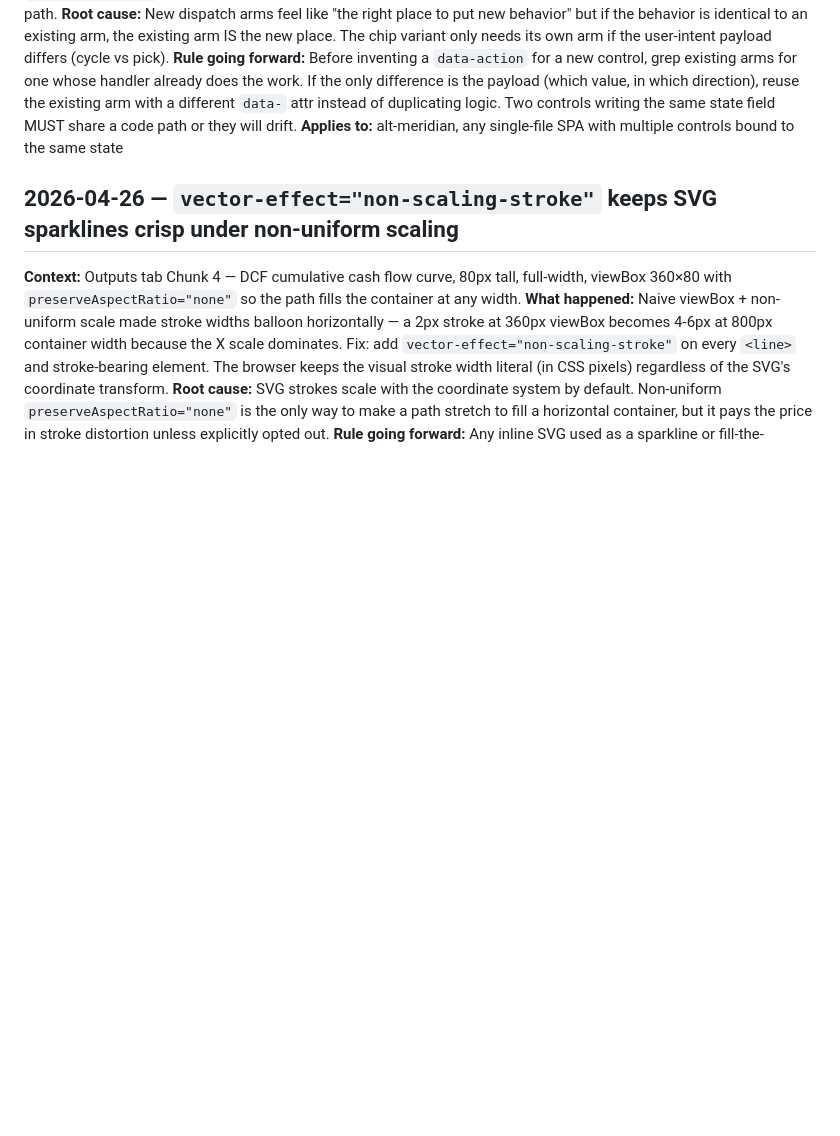
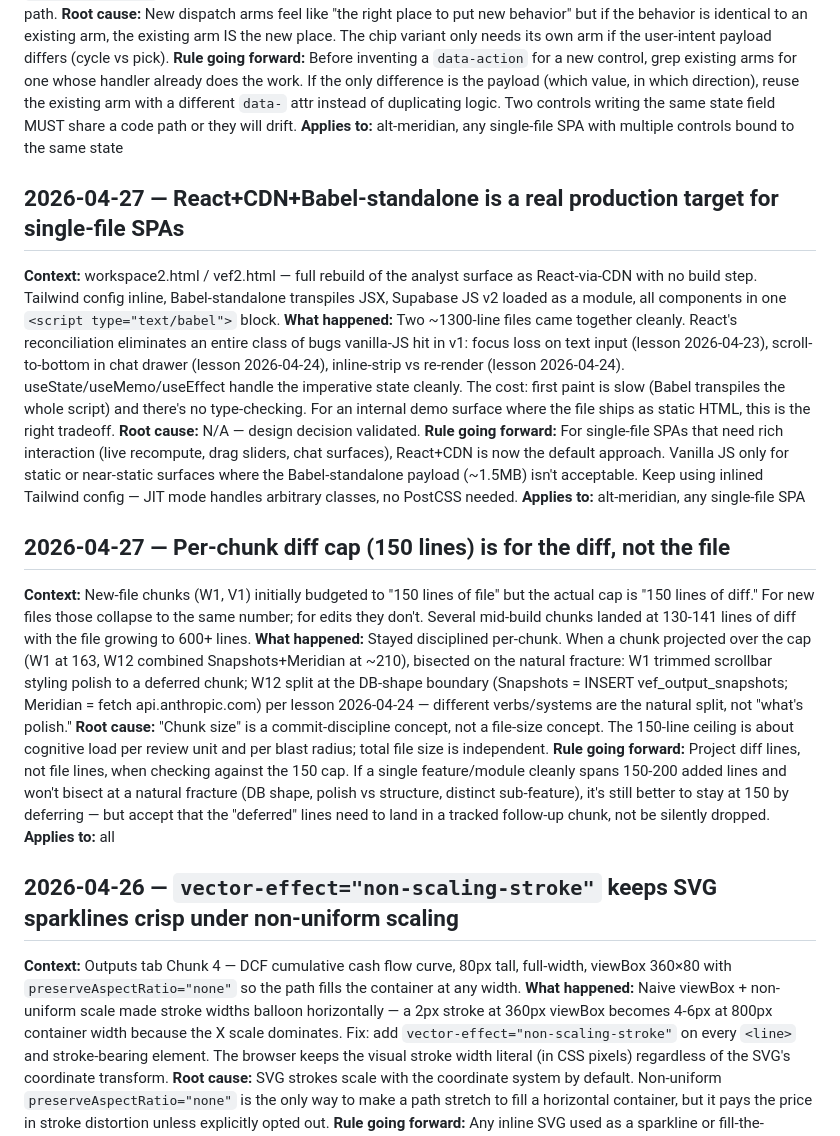
Before and after one commit to alt-meridian-josh/engine, a Markdown page: task_lessons.md, the part around the change. Rendered like a GitHub page; blank space fills up the shorter version.

Commit message:
chore: log lessons from workspace2/vef2 rebuild
- React+CDN+Babel-standalone validated as a production target for
  single-file SPAs with rich interaction (lesson 2026-04-27)
- Per-chunk 150-line cap clarified as a diff cap, not a file cap;
  natural fracture lines are DB-shape boundaries, not polish vs
  structure (lesson 2026-04-27)

https://claude.ai/code/session_011qFQJGGiaPcaFqYAW7aryg

```diff
--- a/task_lessons.md
+++ b/task_lessons.md
@@ -154,6 +154,20 @@
 **Rule going forward:** Before inventing a `data-action` for a new control, grep existing arms for one whose handler already does the work. If the only difference is the payload (which value, in which direction), reuse the existing arm with a different `data-` attr instead of duplicating logic. Two controls writing the same state field MUST share a code path or they will drift.
 **Applies to:** alt-meridian, any single-file SPA with multiple controls bound to the same state
 
+## 2026-04-27 — React+CDN+Babel-standalone is a real production target for single-file SPAs
+**Context:** workspace2.html / vef2.html — full rebuild of the analyst surface as React-via-CDN with no build step. Tailwind config inline, Babel-standalone transpiles JSX, Supabase JS v2 loaded as a module, all components in one `<script type="text/babel">` block.
+**What happened:** Two ~1300-line files came together cleanly. React's reconciliation eliminates an entire class of bugs vanilla-JS hit in v1: focus loss on text input (lesson 2026-04-23), scroll-to-bottom in chat drawer (lesson 2026-04-24), inline-strip vs re-render (lesson 2026-04-24). useState/useMemo/useEffect handle the imperative state cleanly. The cost: first paint is slow (Babel transpiles the whole script) and there's no type-checking. For an internal demo surface where the file ships as static HTML, this is the right tradeoff.
+**Root cause:** N/A — design decision validated.
+**Rule going forward:** For single-file SPAs that need rich interaction (live recompute, drag sliders, chat surfaces), React+CDN is now the default approach. Vanilla JS only for static or near-static surfaces where the Babel-standalone payload (~1.5MB) isn't acceptable. Keep using inlined Tailwind config — JIT mode handles arbitrary classes, no PostCSS needed.
+**Applies to:** alt-meridian, any single-file SPA
+
+## 2026-04-27 — Per-chunk diff cap (150 lines) is for the diff, not the file
+**Context:** New-file chunks (W1, V1) initially budgeted to "150 lines of file" but the actual cap is "150 lines of diff." For new files those collapse to the same number; for edits they don't. Several mid-build chunks landed at 130-141 lines of diff with the file growing to 600+ lines.
+**What happened:** Stayed disciplined per-chunk. When a chunk projected over the cap (W1 at 163, W12 combined Snapshots+Meridian at ~210), bisected on the natural fracture: W1 trimmed scrollbar styling polish to a deferred chunk; W12 split at the DB-shape boundary (Snapshots = INSERT vef_output_snapshots; Meridian = fetch api.anthropic.com) per lesson 2026-04-24 — different verbs/systems are the natural split, not "what's polish."
+**Root cause:** "Chunk size" is a commit-discipline concept, not a file-size concept. The 150-line ceiling is about cognitive load per review unit and per blast radius; total file size is independent.
+**Rule going forward:** Project diff lines, not file lines, when checking against the 150 cap. If a single feature/module cleanly spans 150-200 added lines and won't bisect at a natural fracture (DB shape, polish vs structure, distinct sub-feature), it's still better to stay at 150 by deferring — but accept that the "deferred" lines need to land in a tracked follow-up chunk, not be silently dropped.
+**Applies to:** all
+
 ## 2026-04-26 — `vector-effect="non-scaling-stroke"` keeps SVG sparklines crisp under non-uniform scaling
 **Context:** Outputs tab Chunk 4 — DCF cumulative cash flow curve, 80px tall, full-width, viewBox 360×80 with `preserveAspectRatio="none"` so the path fills the container at any width.
 **What happened:** Naive viewBox + non-uniform scale made stroke widths balloon horizontally — a 2px stroke at 360px viewBox becomes 4-6px at 800px container width because the X scale dominates. Fix: add `vector-effect="non-scaling-stroke"` on every `<line>` and stroke-bearing element. The browser keeps the visual stroke width literal (in CSS pixels) regardless of the SVG's coordinate transform.
```
